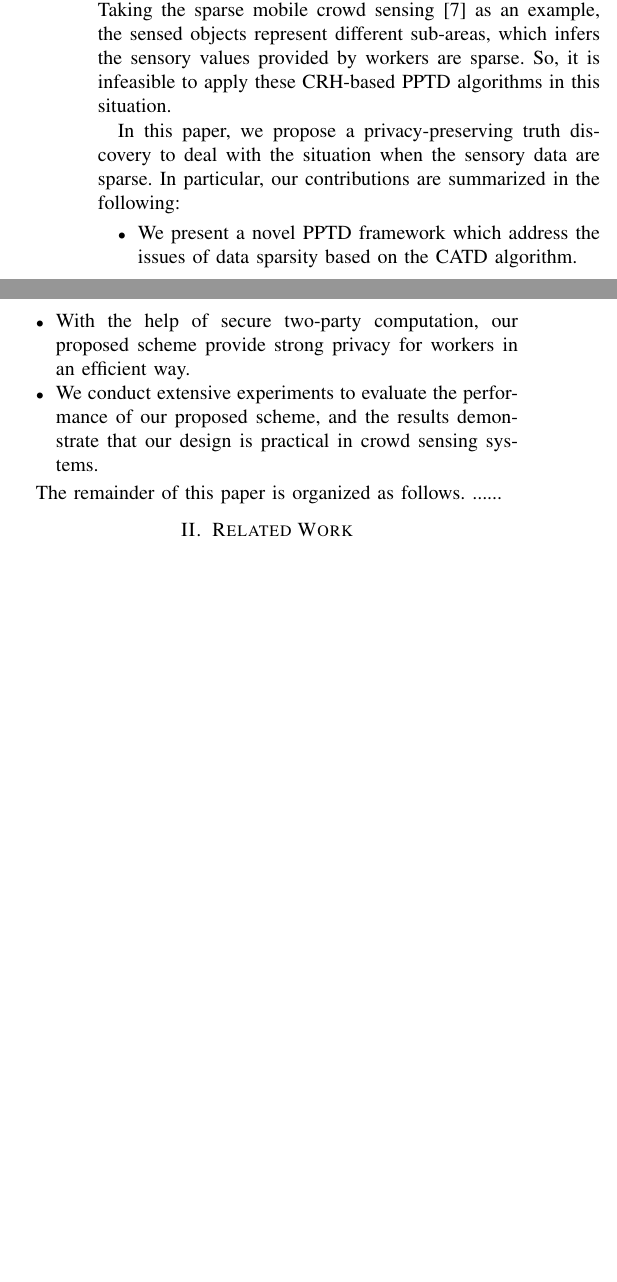
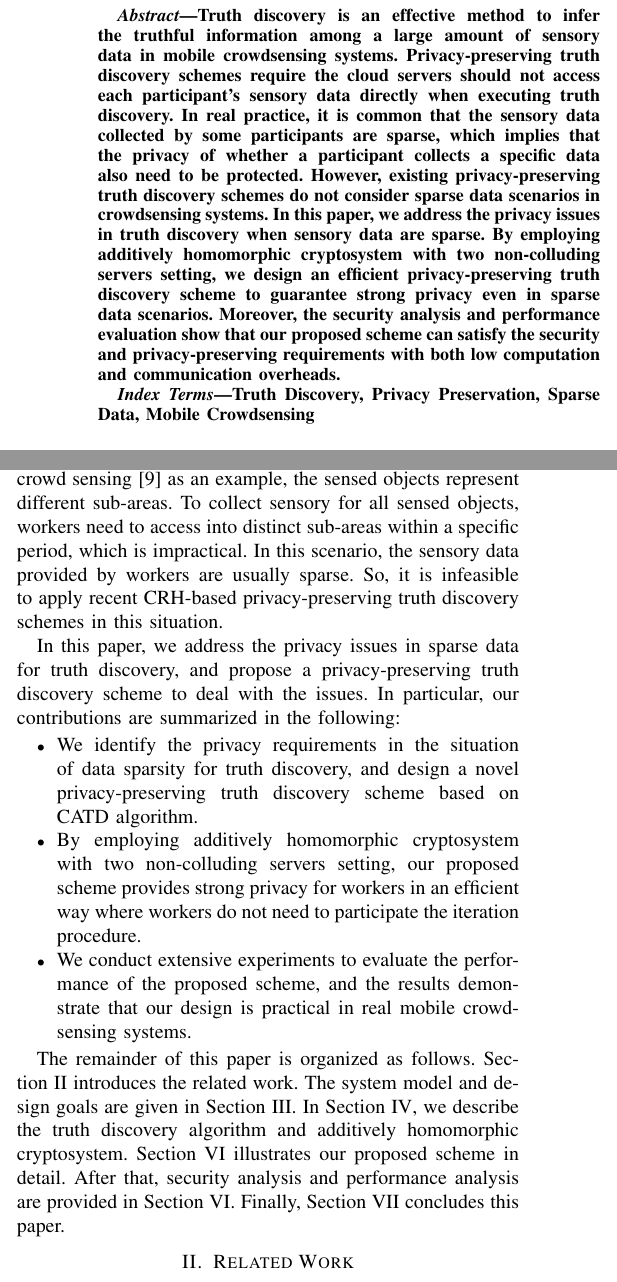
Before and after one commit to liu246542/SPPTD, a LaTeX paper (spptd.tex): two parts of the columns of page 1 of 4, joined at a grey line, cut at the place of the change, the shorter picture padded with empty space. Compiled offline with pdfLaTeX.

Commit message:
:memo: update finish Sec1

```diff
--- a/spptd.tex
+++ b/spptd.tex
@@ -29,3 +28,10 @@ xxx@mail.ustc.edu.cn}
 \maketitle
 
 \begin{abstract}
+Truth discovery is an effective method to infer the truthful information among a large amount of sensory data in mobile crowdsensing systems.
+Privacy-preserving truth discovery schemes require the cloud servers should not access each participant's sensory data directly when executing truth discovery.
+In real practice, it is common that the sensory data collected by some participants are sparse, which implies that the privacy of whether a participant collects a specific data also need to be protected.
+However, existing privacy-preserving truth discovery schemes do not consider sparse data scenarios in crowdsensing systems.
+In this paper, we address the privacy issues in truth discovery when sensory data are sparse.
+By employing additively homomorphic cryptosystem with two non-colluding servers setting, we design an efficient privacy-preserving truth discovery scheme to guarantee strong privacy even in sparse data scenarios.
+Moreover, the security analysis and performance evaluation show that our proposed scheme can satisfy the security and privacy-preserving requirements with both low computation and communication overheads.
@@ -34,7 +38,7 @@ xxx@mail.ustc.edu.cn}
 \end{abstract}
 
 \begin{IEEEkeywords}
-Crowd Sensing, Truth Discovery, Privacy Preservation
+Truth Discovery, Privacy Preservation, Sparse Data, Mobile Crowdsensing
 \end{IEEEkeywords}
 
 \section{Introduction}~\label{sec1}
@@ -48,2 +48 @@ In a typical mobile crowdsensing systems, the back-end server (or cloud) can col
 % Benefiting from crowd sensing, a cloud server can collect and analyze the sensory data from different terminal devices (usually called sensing workers).
-However, the quality of sensory data collected by different mobile devices may vary greatly, it is difficult for cloud servers to derive reliable aggregated result (usually referred to \textit{ground truth}).
@@ -61,26 +58,34 @@ Since the CRH algorithm requires that each worker has to send values of all sens
 % It seems impractical in real mobile sensing systems because
-This method will face challenge if there is a worker only sends values of partial sensed objects.
-Taking the sparse mobile crowd sensing~\cite{wang_sparse_2016} as an example, the sensed objects represent different sub-areas, which infers the sensory values provided by workers are sparse.
-So, it is infeasible to apply these CRH-based PPTD algorithms in this situation.
+Taking the sparse mobile crowd sensing~\cite{wang_sparse_2016} as an example, the sensed objects represent different sub-areas.
+To collect sensory for all sensed objects, workers need to access into distinct sub-areas within a specific period, which is impractical.
+% which infers the sensory values provided by workers are sparse.
+In this scenario, the sensory data provided by workers are usually sparse.
+So, it is infeasible to apply recent CRH-based privacy-preserving truth discovery schemes in this situation.
 
 % contribution
-In this paper, we propose a privacy-preserving truth discovery to deal with the situation when the sensory data are sparse.
+In this paper, we address the privacy issues in sparse data for truth discovery, and propose a privacy-preserving truth discovery scheme to deal with the issues.
 In particular, our contributions are summarized in the following:
-
 \begin{itemize}
-  \item We present a novel PPTD framework which address the issues of data sparsity based on the CATD algorithm.
-  \item With the help of secure two-party computation, our proposed scheme provide strong privacy for workers in an efficient way.
-  \item We conduct extensive experiments to evaluate the performance of our proposed scheme, and the results demonstrate that our design is practical in crowd sensing systems.
+  \item We identify the privacy requirements in the situation of data sparsity for truth discovery, and design a novel privacy-preserving truth discovery scheme based on CATD algorithm.
+  % present a novel privacy-preserving truth discovery schemes which
+   % resolve the issues of data sparsity based on the CATD algorithm rather than .
+  \item By employing additively homomorphic cryptosystem with two non-colluding
+servers setting, our proposed scheme provides strong privacy for workers in an efficient way where workers do not need to participate the iteration procedure.
+  \item We conduct extensive experiments to evaluate the performance of the proposed scheme, and the results demonstrate that our design is practical in real mobile crowdsensing systems.
 \end{itemize}
 
-The remainder of this paper is organized as follows. ......
-
+The remainder of this paper is organized as follows.
+Section~\ref{sec2} introduces the related work.
+The system model and design goals are given in Section~\ref{sec3}.
+In Section~\ref{sec4}, we describe the truth discovery algorithm and additively homomorphic cryptosystem.
+Section~\ref{sec5} illustrates our proposed scheme in detail.
+After that, security analysis and performance analysis are provided in Section~\ref{sec5}.
+Finally, Section~\ref{sec6} concludes this paper.
 
 \section{Related Work}~\label{sec2}
 % 基于 CRH
 % 基于 CATD
 % 为什么它们都不行
-
 At the early stage of the study, the single cloud server setting was widely used in PPTD.
 The first serious discussions of privacy preservation for truth discovery was presented by Miao et al.~\cite{miao_cloud-enabled_2015}.
 They used threshold homomorphic cryptography to encrypt the sensory data and protect works' privacy.
```
Also changed, not shown: ref.bib (+15 -0 lines), spptd.tex (33 more changed lines).
